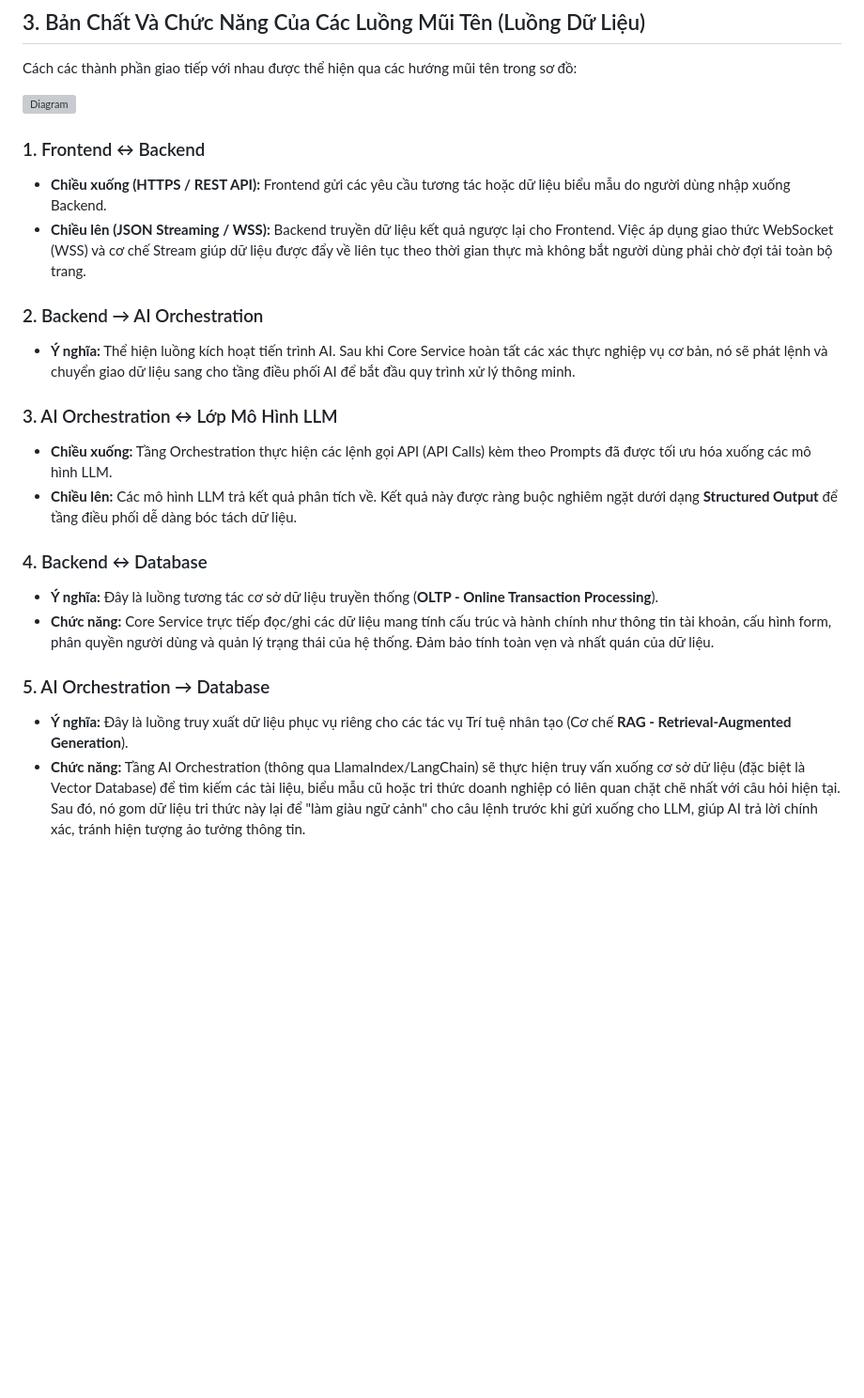
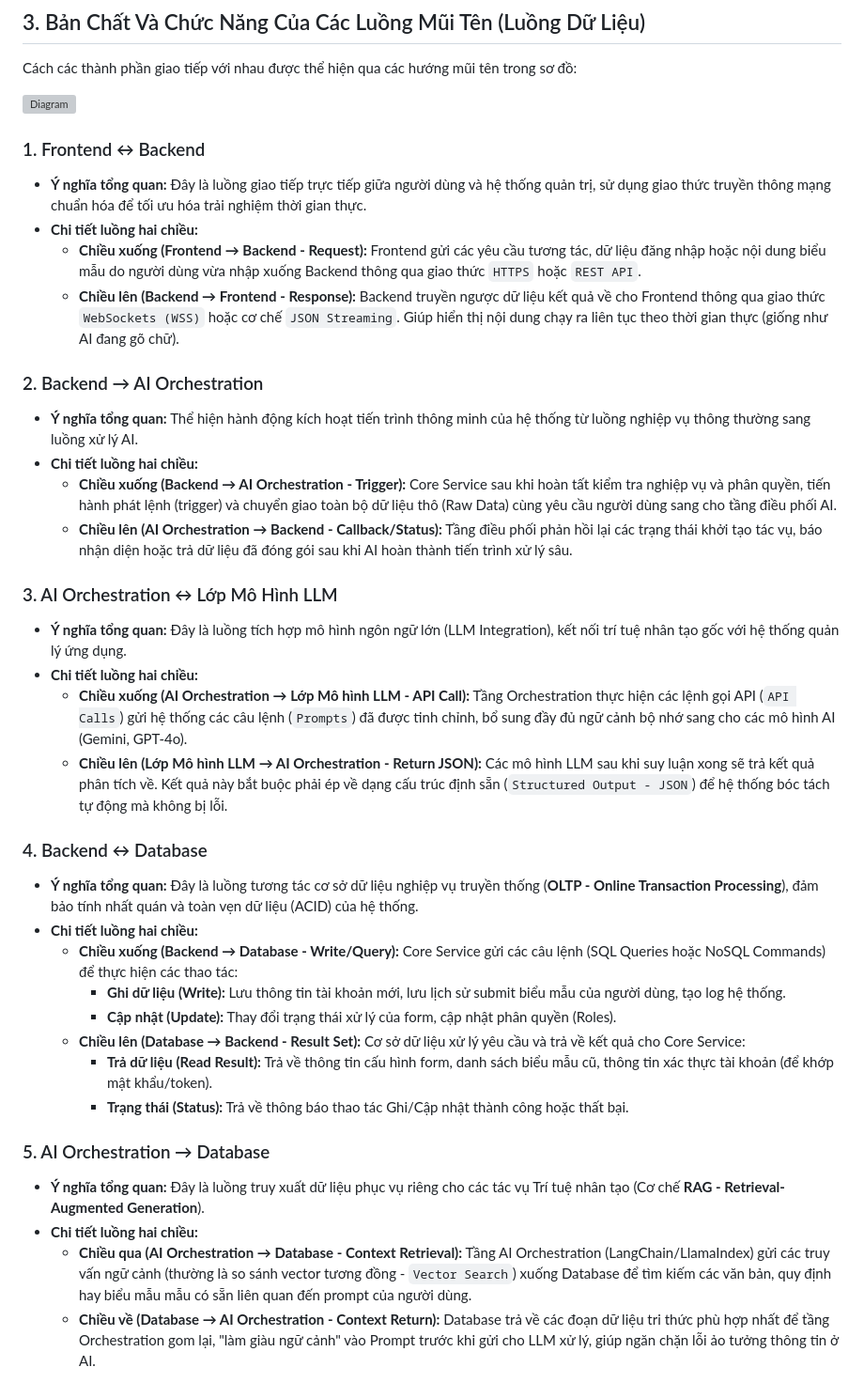
Before and after one commit to NTNhan25000/SmartForm, a Markdown page: Individual_Tasks/ARCHITECTURE/README.md, the part around the change. Shown at 94% size. Rendered like a GitHub page; blank space fills up the shorter version; grey boxes are pictures that could not be loaded.

```diff
--- a/Individual_Tasks/ARCHITECTURE/README.md
+++ b/Individual_Tasks/ARCHITECTURE/README.md
@@ -55,22 +55,36 @@ Cách các thành phần giao tiếp với nhau được thể hiện qua các h
 
 ![Diagram](DIAGRAM.png)
 
-
 ### 1. Frontend ↔ Backend
-* **Chiều xuống (HTTPS / REST API):** Frontend gửi các yêu cầu tương tác hoặc dữ liệu biểu mẫu do người dùng nhập xuống Backend.
-* **Chiều lên (JSON Streaming / WSS):** Backend truyền dữ liệu kết quả ngược lại cho Frontend. Việc áp dụng giao thức WebSocket (WSS) và cơ chế Stream giúp dữ liệu được đẩy về liên tục theo thời gian thực mà không bắt người dùng phải chờ đợi tải toàn bộ trang.
+* **Ý nghĩa tổng quan:** Đây là luồng giao tiếp trực tiếp giữa người dùng và hệ thống quản trị, sử dụng giao thức truyền thông mạng chuẩn hóa để tối ưu hóa trải nghiệm thời gian thực.
+* **Chi tiết luồng hai chiều:**
+  * **Chiều xuống (Frontend → Backend - Request):** Frontend gửi các yêu cầu tương tác, dữ liệu đăng nhập hoặc nội dung biểu mẫu do người dùng vừa nhập xuống Backend thông qua giao thức `HTTPS` hoặc `REST API`.
+  * **Chiều lên (Backend → Frontend - Response):** Backend truyền ngược dữ liệu kết quả về cho Frontend thông qua giao thức `WebSockets (WSS)` hoặc cơ chế `JSON Streaming`. Giúp hiển thị nội dung chạy ra liên tục theo thời gian thực (giống như AI đang gõ chữ).
 
 ### 2. Backend → AI Orchestration
-* **Ý nghĩa:** Thể hiện luồng kích hoạt tiến trình AI. Sau khi Core Service hoàn tất các xác thực nghiệp vụ cơ bản, nó sẽ phát lệnh và chuyển giao dữ liệu sang cho tầng điều phối AI để bắt đầu quy trình xử lý thông minh.
+* **Ý nghĩa tổng quan:** Thể hiện hành động kích hoạt tiến trình thông minh của hệ thống từ luồng nghiệp vụ thông thường sang luồng xử lý AI.
+* **Chi tiết luồng hai chiều:**
+  * **Chiều xuống (Backend → AI Orchestration - Trigger):** Core Service sau khi hoàn tất kiểm tra nghiệp vụ và phân quyền, tiến hành phát lệnh (trigger) và chuyển giao toàn bộ dữ liệu thô (Raw Data) cùng yêu cầu người dùng sang cho tầng điều phối AI.
+  * **Chiều lên (AI Orchestration → Backend - Callback/Status):** Tầng điều phối phản hồi lại các trạng thái khởi tạo tác vụ, báo nhận diện hoặc trả dữ liệu đã đóng gói sau khi AI hoàn thành tiến trình xử lý sâu.
 
 ### 3. AI Orchestration ↔ Lớp Mô Hình LLM
-* **Chiều xuống:** Tầng Orchestration thực hiện các lệnh gọi API (API Calls) kèm theo Prompts đã được tối ưu hóa xuống các mô hình LLM.
-* **Chiều lên:** Các mô hình LLM trả kết quả phân tích về. Kết quả này được ràng buộc nghiêm ngặt dưới dạng **Structured Output** để tầng điều phối dễ dàng bóc tách dữ liệu.
+* **Ý nghĩa tổng quan:** Đây là luồng tích hợp mô hình ngôn ngữ lớn (LLM Integration), kết nối trí tuệ nhân tạo gốc với hệ thống quản lý ứng dụng.
+* **Chi tiết luồng hai chiều:**
+  * **Chiều xuống (AI Orchestration → Lớp Mô hình LLM - API Call):** Tầng Orchestration thực hiện các lệnh gọi API (`API Calls`) gửi hệ thống các câu lệnh (`Prompts`) đã được tinh chỉnh, bổ sung đầy đủ ngữ cảnh bộ nhớ sang cho các mô hình AI (Gemini, GPT-4o).
+  * **Chiều lên (Lớp Mô hình LLM → AI Orchestration - Return JSON):** Các mô hình LLM sau khi suy luận xong sẽ trả kết quả phân tích về. Kết quả này bắt buộc phải ép về dạng cấu trúc định sẵn (`Structured Output - JSON`) để hệ thống bóc tách tự động mà không bị lỗi.
 
 ### 4. Backend ↔ Database
-* **Ý nghĩa:** Đây là luồng tương tác cơ sở dữ liệu truyền thống (**OLTP - Online Transaction Processing**).
-* **Chức năng:** Core Service trực tiếp đọc/ghi các dữ liệu mang tính cấu trúc và hành chính như thông tin tài khoản, cấu hình form, phân quyền người dùng và quản lý trạng thái của hệ thống. Đảm bảo tính toàn vẹn và nhất quán của dữ liệu.
+* **Ý nghĩa tổng quan:** Đây là luồng tương tác cơ sở dữ liệu nghiệp vụ truyền thống (**OLTP - Online Transaction Processing**), đảm bảo tính nhất quán và toàn vẹn dữ liệu (ACID) của hệ thống.
+* **Chi tiết luồng hai chiều:**
+  * **Chiều xuống (Backend → Database - Write/Query):** Core Service gửi các câu lệnh (SQL Queries hoặc NoSQL Commands) để thực hiện các thao tác:
+    * **Ghi dữ liệu (Write):** Lưu thông tin tài khoản mới, lưu lịch sử submit biểu mẫu của người dùng, tạo log hệ thống.
+    * **Cập nhật (Update):** Thay đổi trạng thái xử lý của form, cập nhật phân quyền (Roles).
+  * **Chiều lên (Database → Backend - Result Set):** Cơ sở dữ liệu xử lý yêu cầu và trả về kết quả cho Core Service:
+    * **Trả dữ liệu (Read Result):** Trả về thông tin cấu hình form, danh sách biểu mẫu cũ, thông tin xác thực tài khoản (để khớp mật khẩu/token).
+    * **Trạng thái (Status):** Trả về thông báo thao tác Ghi/Cập nhật thành công hoặc thất bại.
 
 ### 5. AI Orchestration → Database
-* **Ý nghĩa:** Đây là luồng truy xuất dữ liệu phục vụ riêng cho các tác vụ Trí tuệ nhân tạo (Cơ chế **RAG - Retrieval-Augmented Generation**).
-* **Chức năng:** Tầng AI Orchestration (thông qua LlamaIndex/LangChain) sẽ thực hiện truy vấn xuống cơ sở dữ liệu (đặc biệt là Vector Database) để tìm kiếm các tài liệu, biểu mẫu cũ hoặc tri thức doanh nghiệp có liên quan chặt chẽ nhất với câu hỏi hiện tại. Sau đó, nó gom dữ liệu tri thức này lại để "làm giàu ngữ cảnh" cho câu lệnh trước khi gửi xuống cho LLM, giúp AI trả lời chính xác, tránh hiện tượng ảo tưởng thông tin.
+* **Ý nghĩa tổng quan:** Đây là luồng truy xuất dữ liệu phục vụ riêng cho các tác vụ Trí tuệ nhân tạo (Cơ chế **RAG - Retrieval-Augmented Generation**).
+* **Chi tiết luồng hai chiều:**
+  * **Chiều qua (AI Orchestration → Database - Context Retrieval):** Tầng AI Orchestration (LangChain/LlamaIndex) gửi các truy vấn ngữ cảnh (thường là so sánh vector tương đồng - `Vector Search`) xuống Database để tìm kiếm các văn bản, quy định hay biểu mẫu mẫu có sẵn liên quan đến prompt của người dùng.
+  * **Chiều về (Database → AI Orchestration - Context Return):** Database trả về các đoạn dữ liệu tri thức phù hợp nhất để tầng Orchestration gom lại, "làm giàu ngữ cảnh" vào Prompt trước khi gửi cho LLM xử lý, giúp ngăn chặn lỗi ảo tưởng thông tin ở AI.
```
